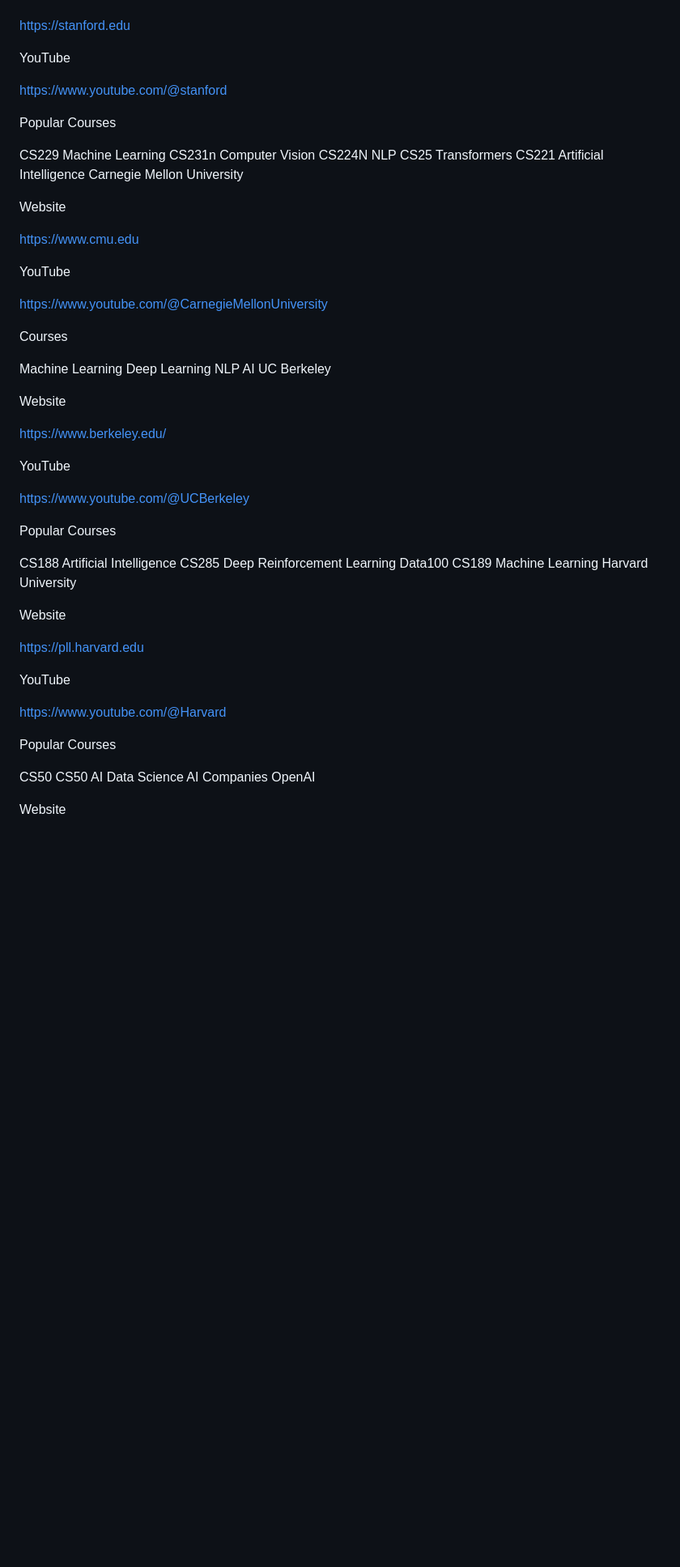
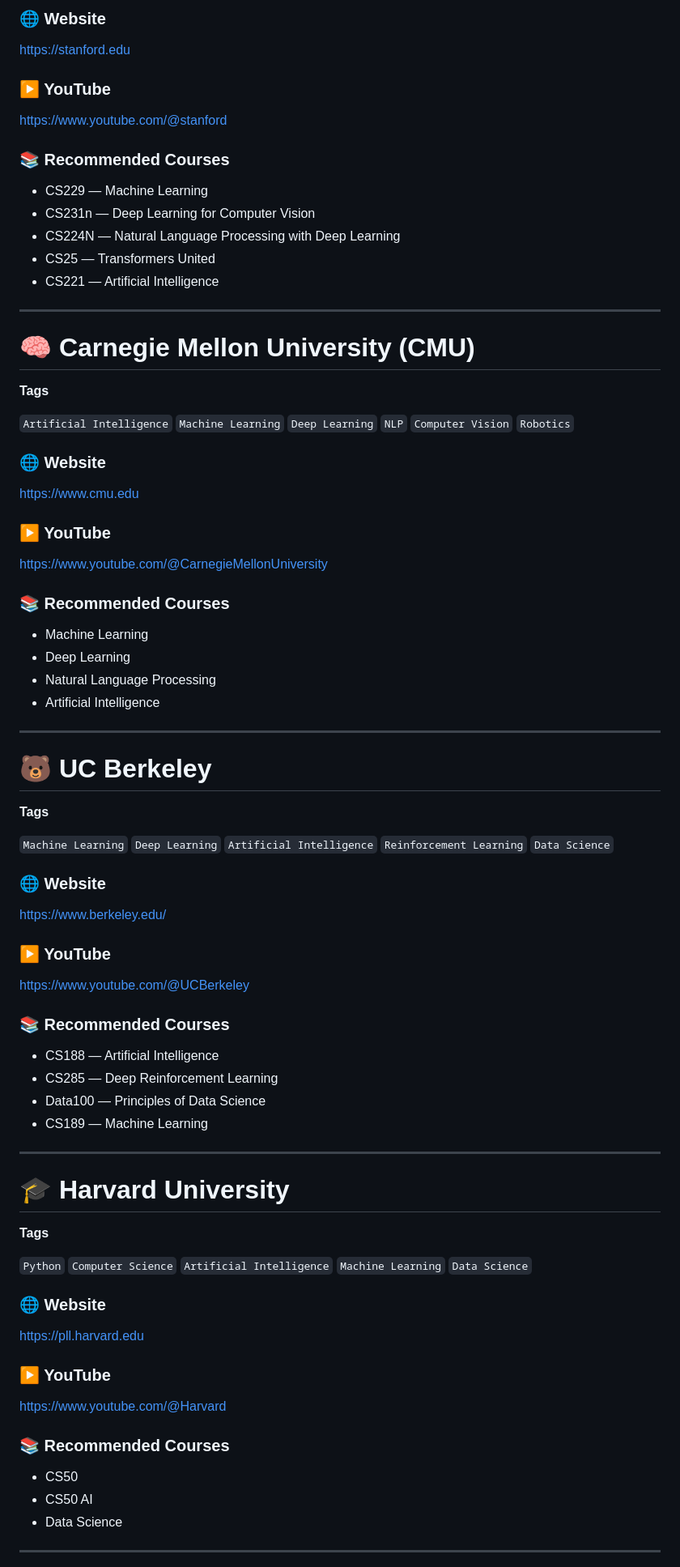
Before and after one commit to azam123/awesome-ai-engineer, a Markdown page: README.md, the part around one of its changes. Shown at 81% size. Rendered like a GitHub page; blank space fills up the shorter version.

```diff
--- a/README.md
+++ b/README.md
@@ -48,66 +90,99 @@ Website
+### 🌐 Website
 
 https://stanford.edu
 
-YouTube
+### ▶️ YouTube
 
 https://www.youtube.com/@stanford
 
-Popular Courses
+### 📚 Recommended Courses
 
-CS229 Machine Learning
-CS231n Computer Vision
-CS224N NLP
-CS25 Transformers
-CS221 Artificial Intelligence
-Carnegie Mellon University
+* CS229 — Machine Learning
+* CS231n — Deep Learning for Computer Vision
+* CS224N — Natural Language Processing with Deep Learning
+* CS25 — Transformers United
+* CS221 — Artificial Intelligence
 
-Website
+---
+
+# 🧠 Carnegie Mellon University (CMU)
+
+**Tags**
+
+`Artificial Intelligence`
+`Machine Learning`
+`Deep Learning`
+`NLP`
+`Computer Vision`
+`Robotics`
+
+### 🌐 Website
 
 https://www.cmu.edu
 
-YouTube
+### ▶️ YouTube
 
 https://www.youtube.com/@CarnegieMellonUniversity
 
-Courses
+### 📚 Recommended Courses
 
-Machine Learning
-Deep Learning
-NLP
-AI
-UC Berkeley
+* Machine Learning
+* Deep Learning
+* Natural Language Processing
+* Artificial Intelligence
 
-Website
+---
+
+# 🐻 UC Berkeley
+
+**Tags**
+
+`Machine Learning`
+`Deep Learning`
+`Artificial Intelligence`
+`Reinforcement Learning`
+`Data Science`
+
+### 🌐 Website
 
 https://www.berkeley.edu/
 
-YouTube
+### ▶️ YouTube
 
 https://www.youtube.com/@UCBerkeley
 
-Popular Courses
+### 📚 Recommended Courses
 
-CS188 Artificial Intelligence
-CS285 Deep Reinforcement Learning
-Data100
-CS189 Machine Learning
-Harvard University
+* CS188 — Artificial Intelligence
+* CS285 — Deep Reinforcement Learning
+* Data100 — Principles of Data Science
+* CS189 — Machine Learning
 
-Website
+---
+
+# 🎓 Harvard University
+
+**Tags**
+
+`Python`
+`Computer Science`
+`Artificial Intelligence`
+`Machine Learning`
+`Data Science`
+
+### 🌐 Website
 
 https://pll.harvard.edu
 
-YouTube
+### ▶️ YouTube
 
 https://www.youtube.com/@Harvard
 
-Popular Courses
+### 📚 Recommended Courses
 
-CS50
-CS50 AI
-Data Science
-AI Companies
-OpenAI
+* CS50
+* CS50 AI
+* Data Science
 
-Website
+---
 
```
Also changed, not shown: other parts of README.md (+94 -33 lines).
